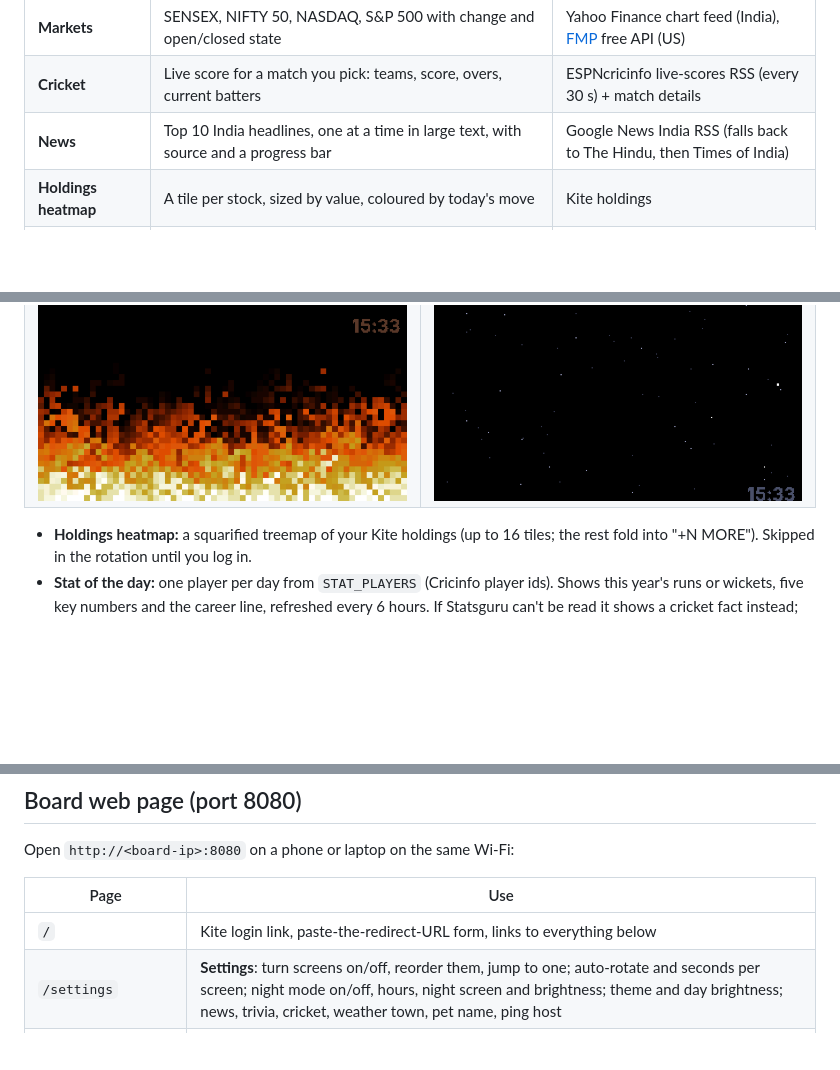
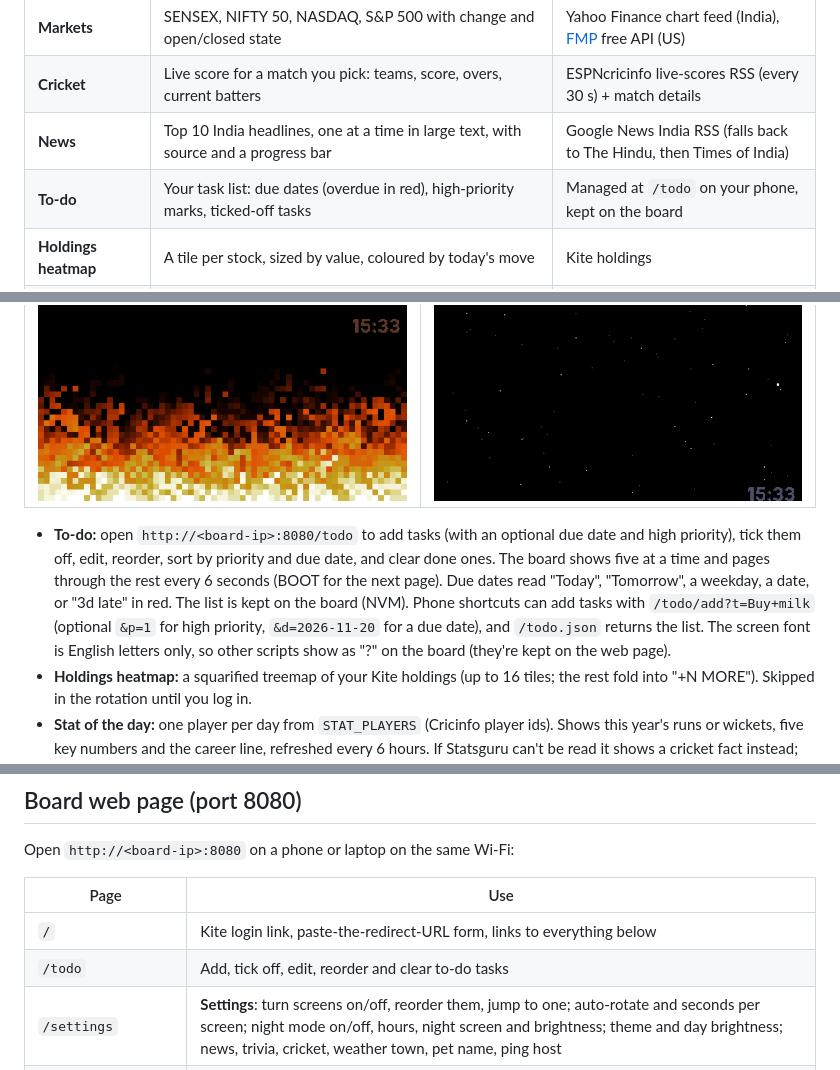
Before and after one commit to agarwalsarthak121/LilyGoESP32Projects, a Markdown page: t-display-dashboard/README.md, 3 parts joined by grey strips. Rendered like a GitHub page; blank space fills up the shorter version.

```diff
--- a/t-display-dashboard/README.md
+++ b/t-display-dashboard/README.md
@@ -19,6 +19,7 @@ A Wi-Fi desk dashboard for the **LilyGO T-Display-S3** (ESP32-S3, 1.9" 320×170
 | **Markets** | SENSEX, NIFTY 50, NASDAQ, S&P 500 with change and open/closed state | Yahoo Finance chart feed (India), [FMP](https://financialmodelingprep.com) free API (US) |
 | **Cricket** | Live score for a match you pick: teams, score, overs, current batters | ESPNcricinfo live-scores RSS (every 30 s) + match details |
 | **News** | Top 10 India headlines, one at a time in large text, with source and a progress bar | Google News India RSS (falls back to The Hindu, then Times of India) |
+| **To-do** | Your task list: due dates (overdue in red), high-priority marks, ticked-off tasks | Managed at `/todo` on your phone, kept on the board |
 | **Holdings heatmap** | A tile per stock, sized by value, coloured by today's move | Kite holdings |
 | **Stat of the day** | A player's international numbers this year plus career line; a cricket fact when offline | ESPNcricinfo Statsguru |
 | **Trivia** | An India quiz question; the answer lights up after 30 s | `trivia_india.txt` on the board (241 questions, add your own) |
@@ -67,6 +69,7 @@ The original grey look:
 | ![Pet](docs/extra-pet.png) | ![Matrix rain](docs/extra-matrix.png) |
 | ![Fire](docs/extra-fire.png) | ![Starfield](docs/extra-stars.png) |
 
+- **To-do:** open `http://<board-ip>:8080/todo` to add tasks (with an optional due date and high priority), tick them off, edit, reorder, sort by priority and due date, and clear done ones. The board shows five at a time and pages through the rest every 6 seconds (BOOT for the next page). Due dates read "Today", "Tomorrow", a weekday, a date, or "3d late" in red. The list is kept on the board (NVM). Phone shortcuts can add tasks with `/todo/add?t=Buy+milk` (optional `&p=1` for high priority, `&d=2026-11-20` for a due date), and `/todo.json` returns the list. The screen font is English letters only, so other scripts show as "?" on the board (they're kept on the web page).
 - **Holdings heatmap:** a squarified treemap of your Kite holdings (up to 16 tiles; the rest fold into "+N MORE"). Skipped in the rotation until you log in.
 - **Stat of the day:** one player per day from `STAT_PLAYERS` (Cricinfo player ids). Shows this year's runs or wickets, five key numbers and the career line, refreshed every 6 hours. If Statsguru can't be read it shows a cricket fact instead; `/stat/debug` on the board's web page shows what it got.
 - **Trivia:** 241 India questions in `trivia_india.txt` — history, geography, polity, science and ISRO, sports, culture, cinema, food, economy and Uttar Pradesh — shuffled so none repeats until all have been asked. Add your own as `CATEGORY|Question|Right answer|Wrong|Wrong|Wrong` lines. The bar counts down, then the right answer turns green for 8 seconds; the screen stays up for the whole question when auto-rotating. `TRIVIA_SOURCE = "world"` switches to Open Trivia DB (mostly US/UK questions) and `"mix"` alternates.
@@ -93,6 +96,7 @@ Open `http://<board-ip>:8080` on a phone or laptop on the same Wi-Fi:
 | Page | Use |
 |---|---|
 | `/` | Kite login link, paste-the-redirect-URL form, links to everything below |
+| `/todo` | Add, tick off, edit, reorder and clear to-do tasks |
 | `/settings` | **Settings**: turn screens on/off, reorder them, jump to one; auto-rotate and seconds per screen; night mode on/off, hours, night screen and brightness; theme and day brightness; news, trivia, cricket, weather town, pet name, ping host |
 | `/kite` | Where the Kite login lands (via the https redirect page) |
 | `/cricket` | Pick which live match to follow, or turn cricket off |
```
Also changed, not shown: other parts of t-display-dashboard/README.md (+4 -3 lines), t-display-dashboard/docs/extra-todo.png (added), 4 other files.
